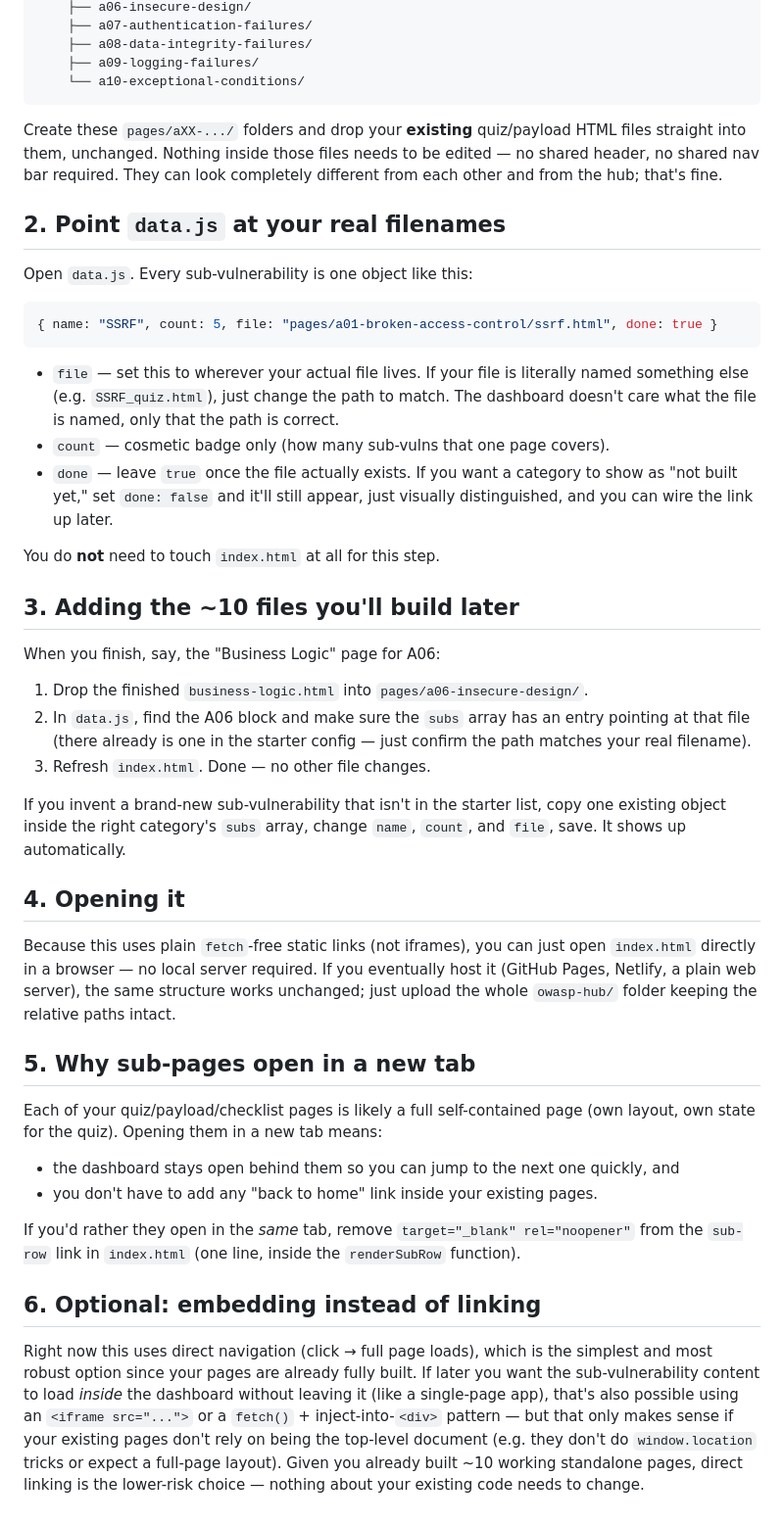
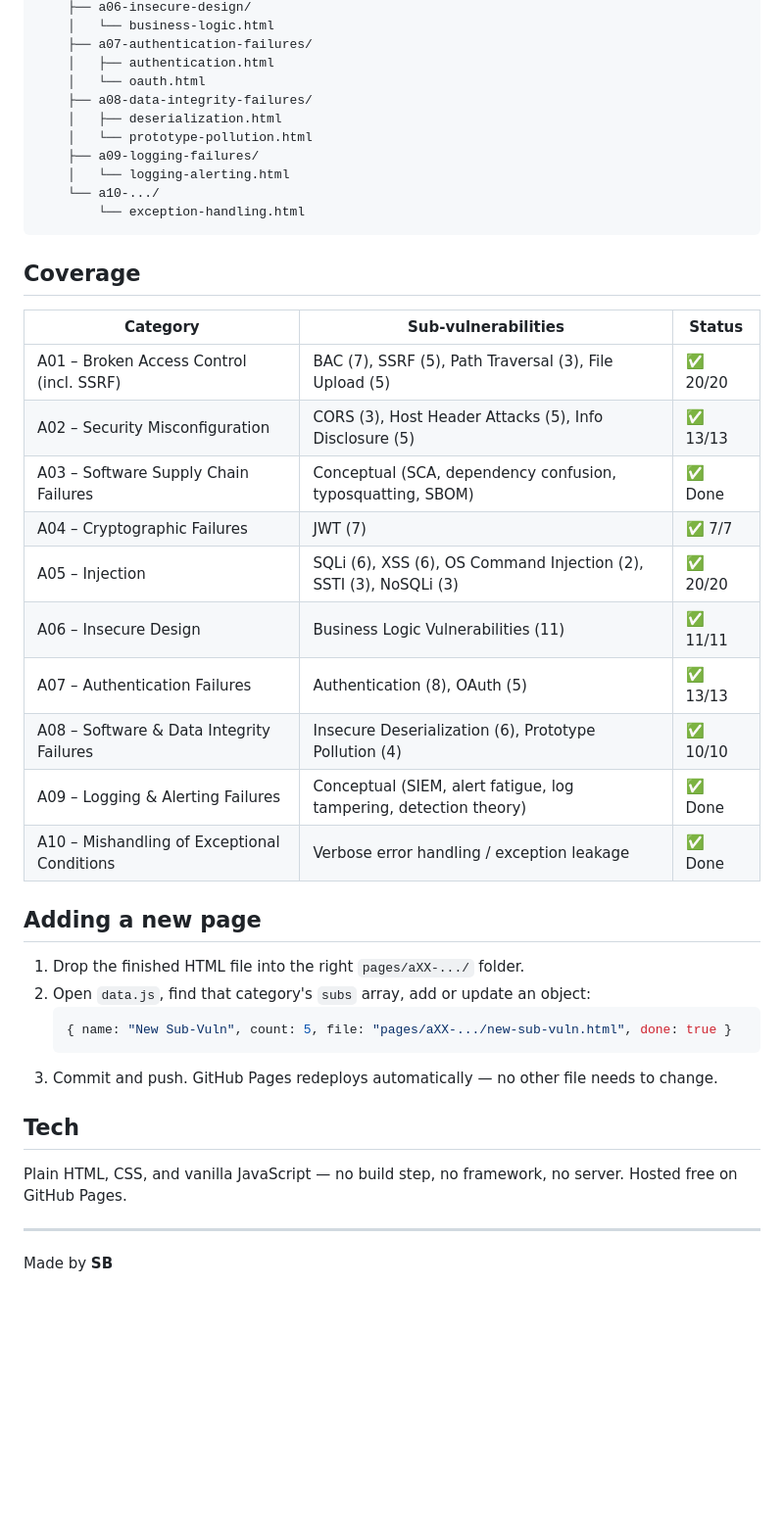
Before and after one commit to soumilthakor63-stack/owasp-hub, a Markdown page: README.md, the part around one of its changes. Shown at 98% size. GitHub-like rendering; blank space fills up the shorter version.

````diff
--- a/README.md
+++ b/README.md
@@ -28,78 +70,45 @@ owasp-hub/
     ├── a06-insecure-design/
+    │   └── business-logic.html
     ├── a07-authentication-failures/
+    │   ├── authentication.html
+    │   └── oauth.html
     ├── a08-data-integrity-failures/
+    │   ├── deserialization.html
+    │   └── prototype-pollution.html
     ├── a09-logging-failures/
-    └── a10-exceptional-conditions/
+    │   └── logging-alerting.html
+    └── a10-.../
+        └── exception-handling.html
 ```
 
-Create these `pages/aXX-.../` folders and drop your **existing** quiz/payload
-HTML files straight into them, unchanged. Nothing inside those files needs to
-be edited — no shared header, no shared nav bar required. They can look
-completely different from each other and from the hub; that's fine.
+## Coverage
 
-## 2. Point `data.js` at your real filenames
+| Category | Sub-vulnerabilities | Status |
+|---|---|---|
+| A01 – Broken Access Control (incl. SSRF) | BAC (7), SSRF (5), Path Traversal (3), File Upload (5) | ✅ 20/20 |
+| A02 – Security Misconfiguration | CORS (3), Host Header Attacks (5), Info Disclosure (5) | ✅ 13/13 |
+| A03 – Software Supply Chain Failures | Conceptual (SCA, dependency confusion, typosquatting, SBOM) | ✅ Done |
+| A04 – Cryptographic Failures | JWT (7) | ✅ 7/7 |
+| A05 – Injection | SQLi (6), XSS (6), OS Command Injection (2), SSTI (3), NoSQLi (3) | ✅ 20/20 |
+| A06 – Insecure Design | Business Logic Vulnerabilities (11) | ✅ 11/11 |
+| A07 – Authentication Failures | Authentication (8), OAuth (5) | ✅ 13/13 |
+| A08 – Software & Data Integrity Failures | Insecure Deserialization (6), Prototype Pollution (4) | ✅ 10/10 |
+| A09 – Logging & Alerting Failures | Conceptual (SIEM, alert fatigue, log tampering, detection theory) | ✅ Done |
+| A10 – Mishandling of Exceptional Conditions | Verbose error handling / exception leakage | ✅ Done |
 
-Open `data.js`. Every sub-vulnerability is one object like this:
+## Adding a new page
 
-```js
-{ name: "SSRF", count: 5, file: "pages/a01-broken-access-control/ssrf.html", done: true }
-```
+1. Drop the finished HTML file into the right `pages/aXX-.../` folder.
+2. Open `data.js`, find that category's `subs` array, add or update an object:
+   ```js
+   { name: "New Sub-Vuln", count: 5, file: "pages/aXX-.../new-sub-vuln.html", done: true }
+   ```
+3. Commit and push. GitHub Pages redeploys automatically — no other file needs to change.
 
-- `file` — set this to wherever your actual file lives. If your file is
-  literally named something else (e.g. `SSRF_quiz.html`), just change the
-  path to match. The dashboard doesn't care what the file is named, only
-  that the path is correct.
-- `count` — cosmetic badge only (how many sub-vulns that one page covers).
-- `done` — leave `true` once the file actually exists. If you want a
-  category to show as "not built yet," set `done: false` and it'll still
-  appear, just visually distinguished, and you can wire the link up later.
+## Tech
 
-You do **not** need to touch `index.html` at all for this step.
+Plain HTML, CSS, and vanilla JavaScript — no build step, no framework, no server. Hosted free on GitHub Pages.
 
-## 3. Adding the ~10 files you'll build later
+---
 
-When you finish, say, the "Business Logic" page for A06:
-
-1. Drop the finished `business-logic.html` into `pages/a06-insecure-design/`.
-2. In `data.js`, find the A06 block and make sure the `subs` array has an
-   entry pointing at that file (there already is one in the starter config —
-   just confirm the path matches your real filename).
-3. Refresh `index.html`. Done — no other file changes.
-
-If you invent a brand-new sub-vulnerability that isn't in the starter list,
-copy one existing object inside the right category's `subs` array, change
-`name`, `count`, and `file`, save. It shows up automatically.
-
-## 4. Opening it
-
-Because this uses plain `fetch`-free static links (not iframes), you can
-just open `index.html` directly in a browser — no local server required.
-If you eventually host it (GitHub Pages, Netlify, a plain web server), the
-same structure works unchanged; just upload the whole `owasp-hub/` folder
-keeping the relative paths intact.
-
-## 5. Why sub-pages open in a new tab
-
-Each of your quiz/payload/checklist pages is likely a full self-contained
-page (own layout, own state for the quiz). Opening them in a new tab means:
-
-- the dashboard stays open behind them so you can jump to the next one
-  quickly, and
-- you don't have to add any "back to home" link inside your existing pages.
-
-If you'd rather they open in the *same* tab, remove
-`target="_blank" rel="noopener"` from the `sub-row` link in `index.html`
-(one line, inside the `renderSubRow` function).
-
-## 6. Optional: embedding instead of linking
-
-Right now this uses direct navigation (click → full page loads), which is
-the simplest and most robust option since your pages are already fully
-built. If later you want the sub-vulnerability content to load *inside* the
-dashboard without leaving it (like a single-page app), that's also possible
-using an `<iframe src="...">` or a `fetch()` + inject-into-`<div>` pattern —
-but that only makes sense if your existing pages don't rely on being the
-top-level document (e.g. they don't do `window.location` tricks or expect a
-full-page layout). Given you already built ~10 working standalone pages,
-direct linking is the lower-risk choice — nothing about your existing code
-needs to change.
+Made by **SB**
````
Also changed, not shown: other parts of README.md (+52 -10 lines).
